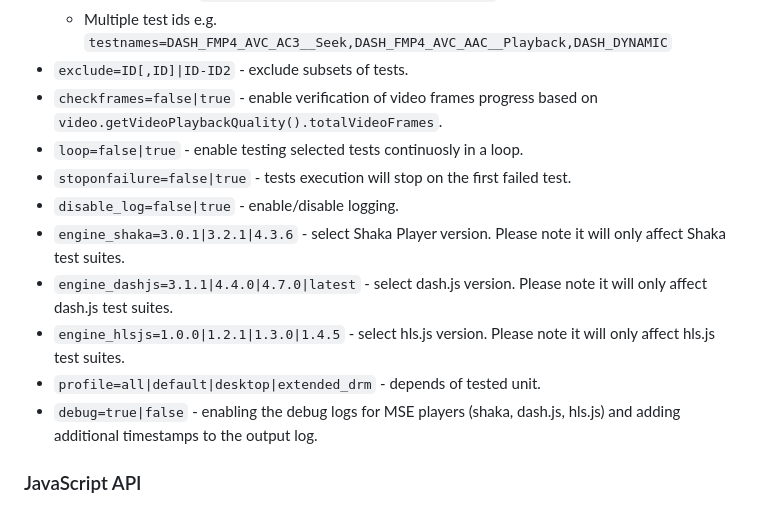
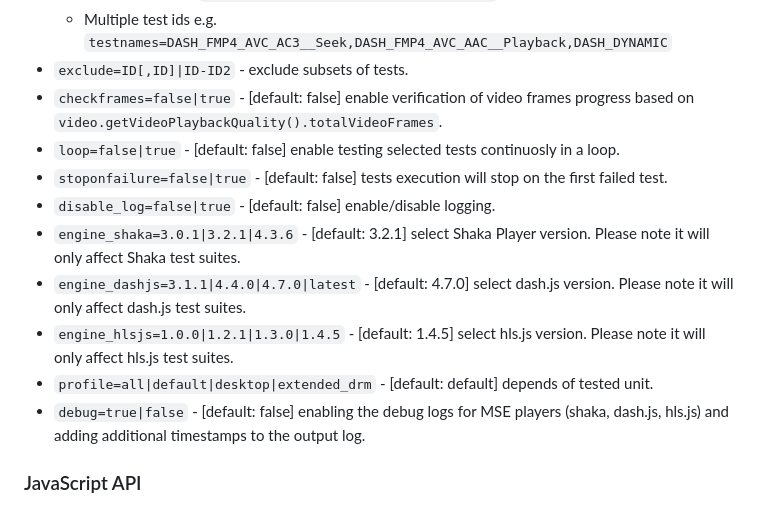
Before and after one commit to rdkcentral/MVT, a Markdown page: README.md, the part around the change. GitHub-like rendering.

Commit message:
Add deafult values to url parameteres

```diff
--- a/README.md
+++ b/README.md
@@ -152,15 +152,15 @@ Most of the URL parameters can be combined. Here's a full list of supported quer
   - Single test id e.g. `testnames=DASH_FMP4_AVC_AAC__Playback`
   - Multiple test ids e.g. `testnames=DASH_FMP4_AVC_AC3__Seek,DASH_FMP4_AVC_AAC__Playback,DASH_DYNAMIC`
 - `exclude=ID[,ID]|ID-ID2` - exclude subsets of tests.
-- `checkframes=false|true` - enable verification of video frames progress based on `video.getVideoPlaybackQuality().totalVideoFrames`.
-- `loop=false|true` - enable testing selected tests continuosly in a loop.
-- `stoponfailure=false|true` - tests execution will stop on the first failed test.
-- `disable_log=false|true` - enable/disable logging.
-- `engine_shaka=3.0.1|3.2.1|4.3.6` - select Shaka Player version. Please note it will only affect Shaka test suites.
-- `engine_dashjs=3.1.1|4.4.0|4.7.0|latest` - select dash.js version. Please note it will only affect dash.js test suites.
-- `engine_hlsjs=1.0.0|1.2.1|1.3.0|1.4.5` - select hls.js version. Please note it will only affect hls.js test suites.
-- `profile=all|default|desktop|extended_drm` - depends of tested unit.
-- `debug=true|false` - enabling the debug logs for MSE players (shaka, dash.js, hls.js) and adding additional timestamps to the output log.
+- `checkframes=false|true` - [default: false] enable verification of video frames progress based on `video.getVideoPlaybackQuality().totalVideoFrames`.
+- `loop=false|true` - [default: false] enable testing selected tests continuosly in a loop.
+- `stoponfailure=false|true` - [default: false] tests execution will stop on the first failed test.
+- `disable_log=false|true` - [default: false] enable/disable logging.
+- `engine_shaka=3.0.1|3.2.1|4.3.6` - [default: 3.2.1] select Shaka Player version. Please note it will only affect Shaka test suites.
+- `engine_dashjs=3.1.1|4.4.0|4.7.0|latest` - [default: 4.7.0] select dash.js version. Please note it will only affect dash.js test suites.
+- `engine_hlsjs=1.0.0|1.2.1|1.3.0|1.4.5` - [default: 1.4.5] select hls.js version. Please note it will only affect hls.js test suites.
+- `profile=all|default|desktop|extended_drm` - [default: default] depends of tested unit.
+- `debug=true|false` - [default: false] enabling the debug logs for MSE players (shaka, dash.js, hls.js) and adding additional timestamps to the output log.
 
 ### JavaScript API
 
```
